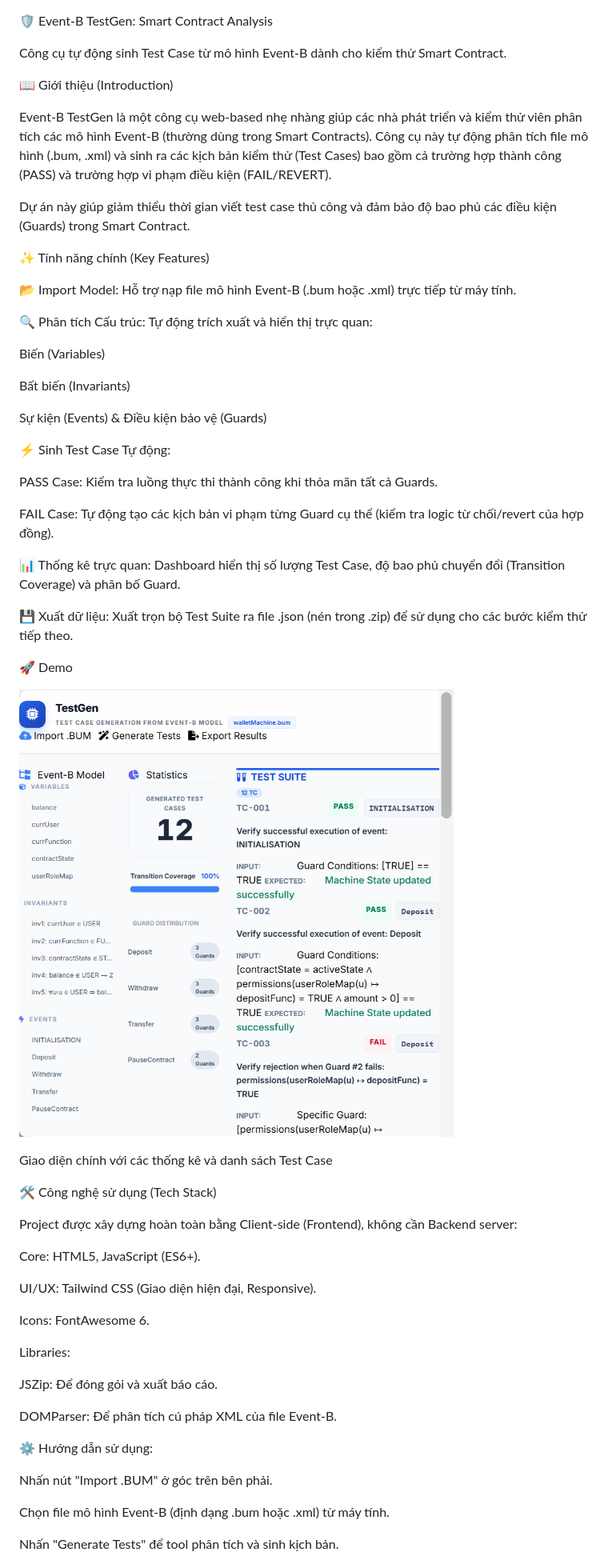
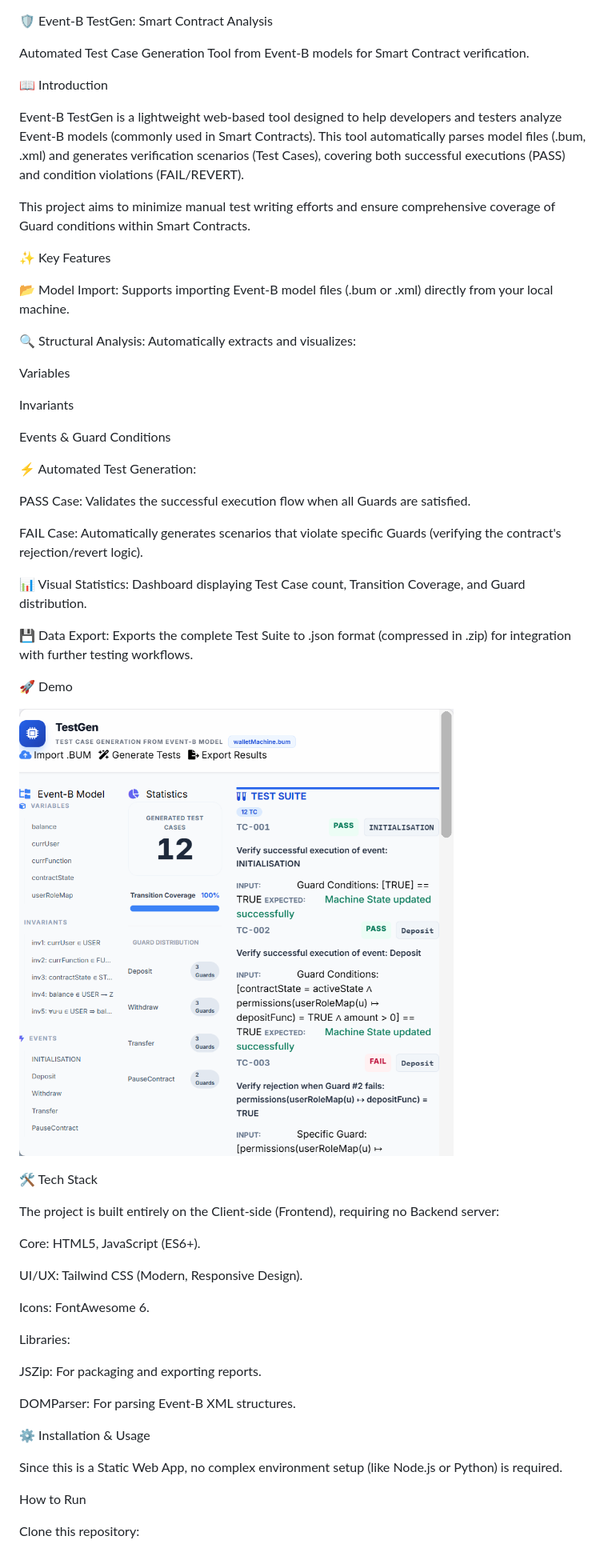
Before and after one commit to YuMingCaCa/TestGen, a Markdown page: README.md, the part around one of its changes. Shown at 80% size. Drawn GitHub-style.

```diff
--- a/README.md
+++ b/README.md
@@ -1,34 +1,34 @@
 🛡️ Event-B TestGen: Smart Contract Analysis
 
-Công cụ tự động sinh Test Case từ mô hình Event-B dành cho kiểm thử Smart Contract.
+Automated Test Case Generation Tool from Event-B models for Smart Contract verification.
 
-📖 Giới thiệu (Introduction)
+📖 Introduction
 
-Event-B TestGen là một công cụ web-based nhẹ nhàng giúp các nhà phát triển và kiểm thử viên phân tích các mô hình Event-B (thường dùng trong Smart Contracts). Công cụ này tự động phân tích file mô hình (.bum, .xml) và sinh ra các kịch bản kiểm thử (Test Cases) bao gồm cả trường hợp thành công (PASS) và trường hợp vi phạm điều kiện (FAIL/REVERT).
+Event-B TestGen is a lightweight web-based tool designed to help developers and testers analyze Event-B models (commonly used in Smart Contracts). This tool automatically parses model files (.bum, .xml) and generates verification scenarios (Test Cases), covering both successful executions (PASS) and condition violations (FAIL/REVERT).
 
-Dự án này giúp giảm thiểu thời gian viết test case thủ công và đảm bảo độ bao phủ các điều kiện (Guards) trong Smart Contract.
+This project aims to minimize manual test writing efforts and ensure comprehensive coverage of Guard conditions within Smart Contracts.
 
-✨ Tính năng chính (Key Features)
+✨ Key Features
 
-📂 Import Model: Hỗ trợ nạp file mô hình Event-B (.bum hoặc .xml) trực tiếp từ máy tính.
+📂 Model Import: Supports importing Event-B model files (.bum or .xml) directly from your local machine.
 
-🔍 Phân tích Cấu trúc: Tự động trích xuất và hiển thị trực quan:
+🔍 Structural Analysis: Automatically extracts and visualizes:
 
-Biến (Variables)
+Variables
 
-Bất biến (Invariants)
+Invariants
 
-Sự kiện (Events) & Điều kiện bảo vệ (Guards)
+Events & Guard Conditions
 
-⚡ Sinh Test Case Tự động:
+⚡ Automated Test Generation:
 
-PASS Case: Kiểm tra luồng thực thi thành công khi thỏa mãn tất cả Guards.
+PASS Case: Validates the successful execution flow when all Guards are satisfied.
 
-FAIL Case: Tự động tạo các kịch bản vi phạm từng Guard cụ thể (kiểm tra logic từ chối/revert của hợp đồng).
+FAIL Case: Automatically generates scenarios that violate specific Guards (verifying the contract's rejection/revert logic).
 
-📊 Thống kê trực quan: Dashboard hiển thị số lượng Test Case, độ bao phủ chuyển đổi (Transition Coverage) và phân bố Guard.
+📊 Visual Statistics: Dashboard displaying Test Case count, Transition Coverage, and Guard distribution.
 
-💾 Xuất dữ liệu: Xuất trọn bộ Test Suite ra file .json (nén trong .zip) để sử dụng cho các bước kiểm thử tiếp theo.
+💾 Data Export: Exports the complete Test Suite to .json format (compressed in .zip) for integration with further testing workflows.
 
 🚀 Demo
 
@@ -36,27 +36,25 @@ FAIL Case: Tự động tạo các kịch bản vi phạm từng Guard cụ th
 
-Giao diện chính với các thống kê và danh sách Test Case
+🛠️ Tech Stack
 
-🛠️ Công nghệ sử dụng (Tech Stack)
-
-Project được xây dựng hoàn toàn bằng Client-side (Frontend), không cần Backend server:
+The project is built entirely on the Client-side (Frontend), requiring no Backend server:
 
 Core: HTML5, JavaScript (ES6+).
 
-UI/UX: Tailwind CSS (Giao diện hiện đại, Responsive).
+UI/UX: Tailwind CSS (Modern, Responsive Design).
 
 Icons: FontAwesome 6.
 
 Libraries:
 
-JSZip: Để đóng gói và xuất báo cáo.
+JSZip: For packaging and exporting reports.
 
-DOMParser: Để phân tích cú pháp XML của file Event-B.
+DOMParser: For parsing Event-B XML structures.
 
-⚙️ Hướng dẫn sử dụng:
+⚙️ Installation & Usage
 
-Nhấn nút "Import .BUM" ở góc trên bên phải.
+Since this is a Static Web App, no complex environment setup (like Node.js or Python) is required.
 
-Chọn file mô hình Event-B (định dạng .bum hoặc .xml) từ máy tính.
+How to Run
 
-Nhấn "Generate Tests" để tool phân tích và sinh kịch bản.
+Clone this repository:
 
```
Also changed, not shown: other parts of README.md (+28 -15 lines).
